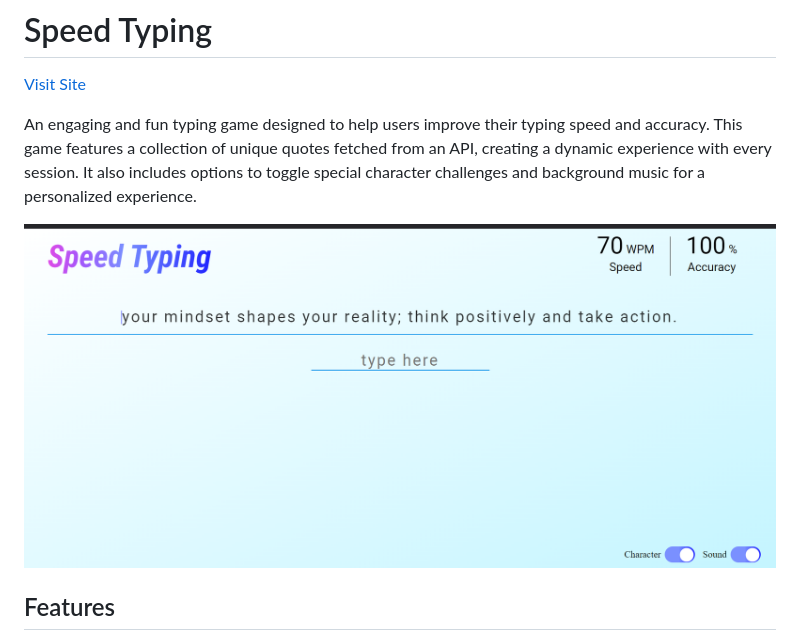
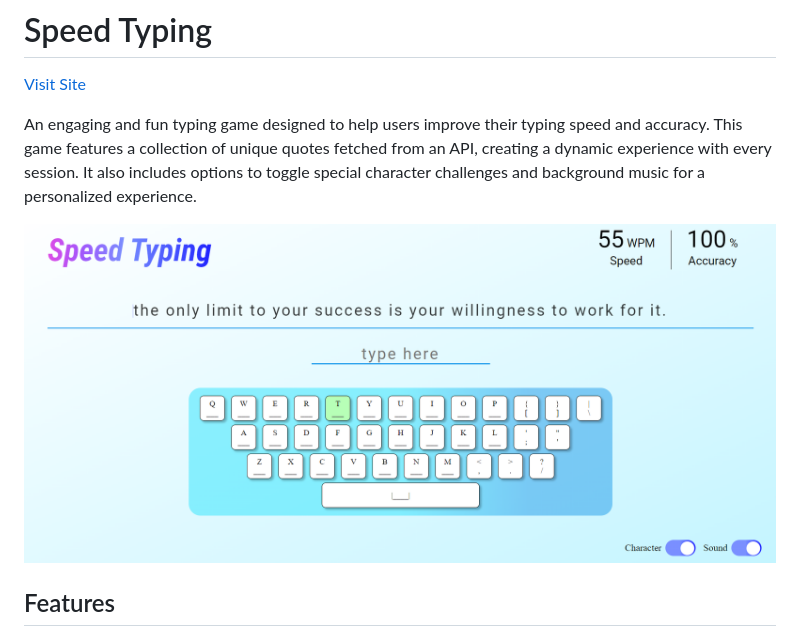
Before and after one commit to harshitrajsinha/speed-typing, a Markdown page: README.md, the part around the change. GitHub-like rendering; pictures changed too: public/speed-typing-image-v2.png (added).

```diff
--- a/README.md
+++ b/README.md
@@ -4,7 +4,7 @@
 
 An engaging and fun typing game designed to help users improve their typing speed and accuracy. This game features a collection of unique quotes fetched from an API, creating a dynamic experience with every session. It also includes options to toggle special character challenges and background music for a personalized experience.
 
-![speed-typing](./public/speed-typing-image.png)
+![speed-typing](./public/speed-typing-image-v2.png)
 
 ## Features
 
```
Also changed, not shown: 2 other files.
